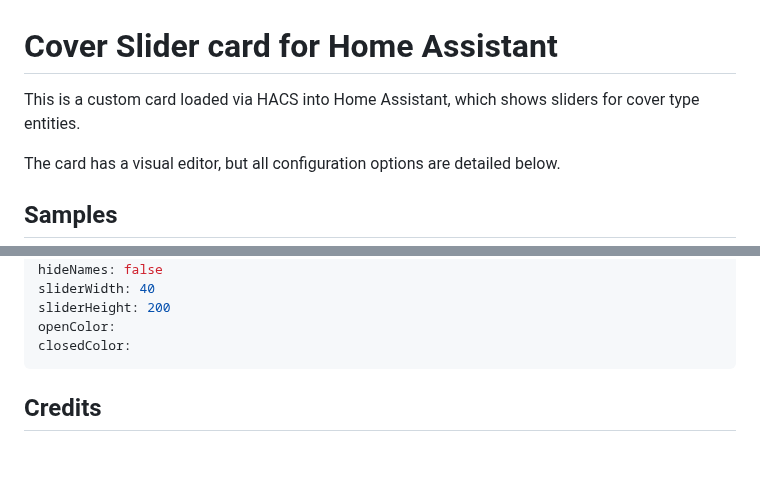
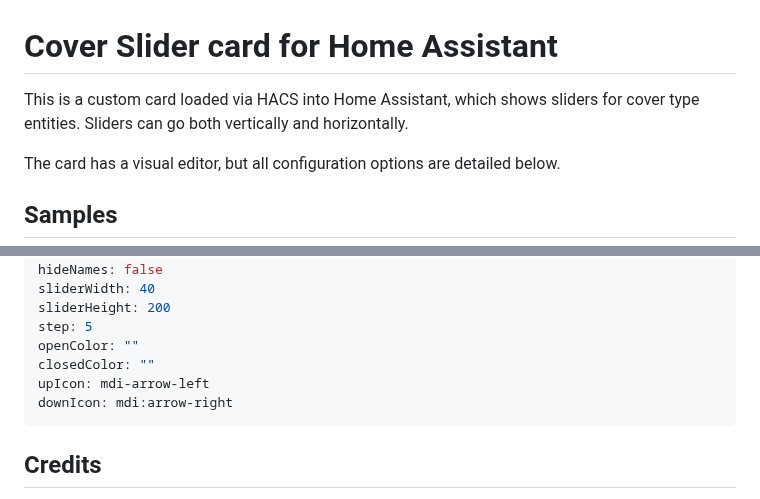
Before and after one commit to tolnai/hacs_cover_slider, a Markdown page: README.md, 2 parts joined by grey strips. Drawn GitHub-style; blank space fills up the shorter version.

````diff
--- a/README.md
+++ b/README.md
@@ -1,6 +1,6 @@
 # Cover Slider card for Home Assistant
 
-This is a custom card loaded via HACS into Home Assistant, which shows sliders for cover type entities.
+This is a custom card loaded via HACS into Home Assistant, which shows sliders for cover type entities. Sliders can go both vertically and horizontally.
 
 The card has a visual editor, but all configuration options are detailed below.
 
@@ -75,8 +116,11 @@ layout: full
 hideNames: false
 sliderWidth: 40
 sliderHeight: 200
-openColor:
-closedColor:
+step: 5
+openColor: ""
+closedColor: ""
+upIcon: mdi-arrow-left
+downIcon: mdi:arrow-right
 ```
 
 ## Credits
````
Also changed, not shown: other parts of README.md (+63 -22 lines), images/horizontal.png (added), images/vertical.png (added), 2 other files.
